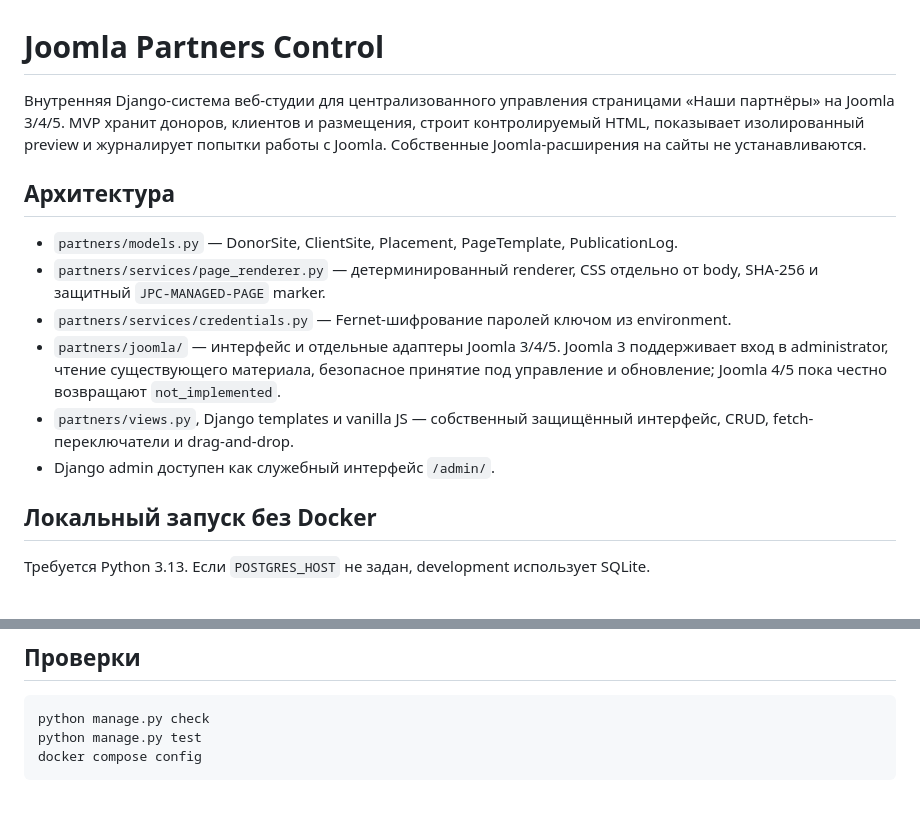
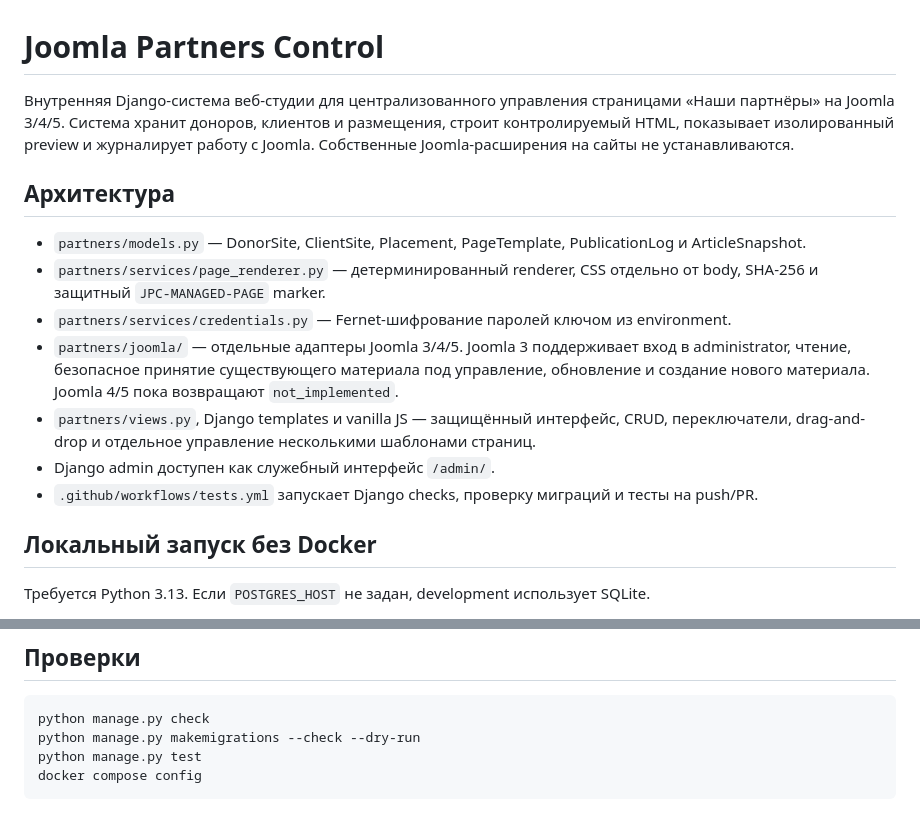
Before and after one commit to KoponovVadim/joomla-partners-control, a Markdown page: README.md, 2 parts joined by grey strips. Rendered like a GitHub page.

````diff
--- a/README.md
+++ b/README.md
@@ -1,15 +1,16 @@
 # Joomla Partners Control
 
-Внутренняя Django-система веб-студии для централизованного управления страницами «Наши партнёры» на Joomla 3/4/5. MVP хранит доноров, клиентов и размещения, строит контролируемый HTML, показывает изолированный preview и журналирует попытки работы с Joomla. Собственные Joomla-расширения на сайты не устанавливаются.
+Внутренняя Django-система веб-студии для централизованного управления страницами «Наши партнёры» на Joomla 3/4/5. Система хранит доноров, клиентов и размещения, строит контролируемый HTML, показывает изолированный preview и журналирует работу с Joomla. Собственные Joomla-расширения на сайты не устанавливаются.
 
 ## Архитектура
 
-- `partners/models.py` — DonorSite, ClientSite, Placement, PageTemplate, PublicationLog.
+- `partners/models.py` — DonorSite, ClientSite, Placement, PageTemplate, PublicationLog и ArticleSnapshot.
 - `partners/services/page_renderer.py` — детерминированный renderer, CSS отдельно от body, SHA-256 и защитный `JPC-MANAGED-PAGE` marker.
 - `partners/services/credentials.py` — Fernet-шифрование паролей ключом из environment.
-- `partners/joomla/` — интерфейс и отдельные адаптеры Joomla 3/4/5. Joomla 3 поддерживает вход в administrator, чтение существующего материала, безопасное принятие под управление и обновление; Joomla 4/5 пока честно возвращают `not_implemented`.
-- `partners/views.py`, Django templates и vanilla JS — собственный защищённый интерфейс, CRUD, fetch-переключатели и drag-and-drop.
+- `partners/joomla/` — отдельные адаптеры Joomla 3/4/5. Joomla 3 поддерживает вход в administrator, чтение, безопасное принятие существующего материала под управление, обновление и создание нового материала. Joomla 4/5 пока возвращают `not_implemented`.
+- `partners/views.py`, Django templates и vanilla JS — защищённый интерфейс, CRUD, переключатели, drag-and-drop и отдельное управление несколькими шаблонами страниц.
 - Django admin доступен как служебный интерфейс `/admin/`.
+- `.github/workflows/tests.yml` запускает Django checks, проверку миграций и тесты на push/PR.
 
 ## Локальный запуск без Docker
 
@@ -76,6 +109,7 @@ DonorSite описывает Joomla-сайт и содержит уникаль
 
 ```bash
 python manage.py check
+python manage.py makemigrations --check --dry-run
 python manage.py test
 docker compose config
 ```
````
Also changed, not shown: other parts of README.md (+43 -11 lines).
